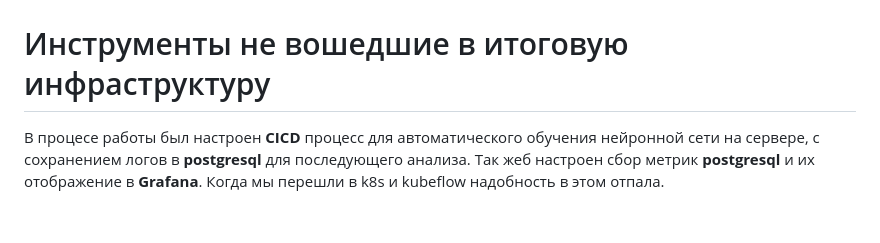
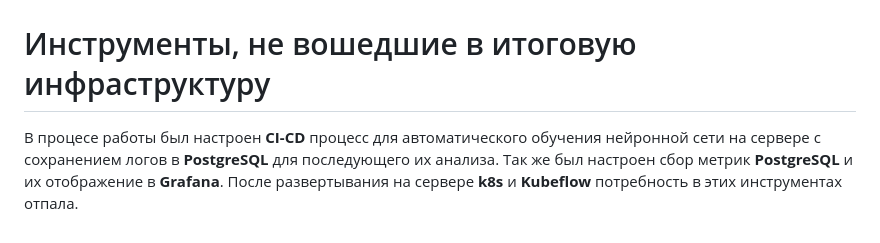
Before and after one commit to Team2RoboTech1TOrg/RoboTech-DO, a Markdown page: README.md, the part around the change. Drawn GitHub-style.

```diff
--- a/README.md
+++ b/README.md
@@ -42,5 +42,5 @@
 
 ![](https://github.com/Team2RoboTech1TOrg/RoboTech-DO/blob/main/images/Infrastructure.png)
 
-# Инструменты не вошедшие в итоговую инфраструктуру
-В процесе работы был настроен **CICD** процесс для автоматического обучения нейронной сети на сервере, с сохранением логов в **postgresql** для последующего анализа. Так жеб настроен сбор метрик **postgresql** и их отображение в  **Grafana**. Когда мы перешли в k8s и kubeflow надобность в этом отпала.
+# Инструменты, не вошедшие в итоговую инфраструктуру
+В процесе работы был настроен **CI-CD** процесс для автоматического обучения нейронной сети на сервере с сохранением логов в **PostgreSQL** для последующего их анализа. Так же был настроен сбор метрик **PostgreSQL** и их отображение в  **Grafana**. После развертывания на сервере **k8s** и **Kubeflow** потребность в этих инструментах отпала.
```
